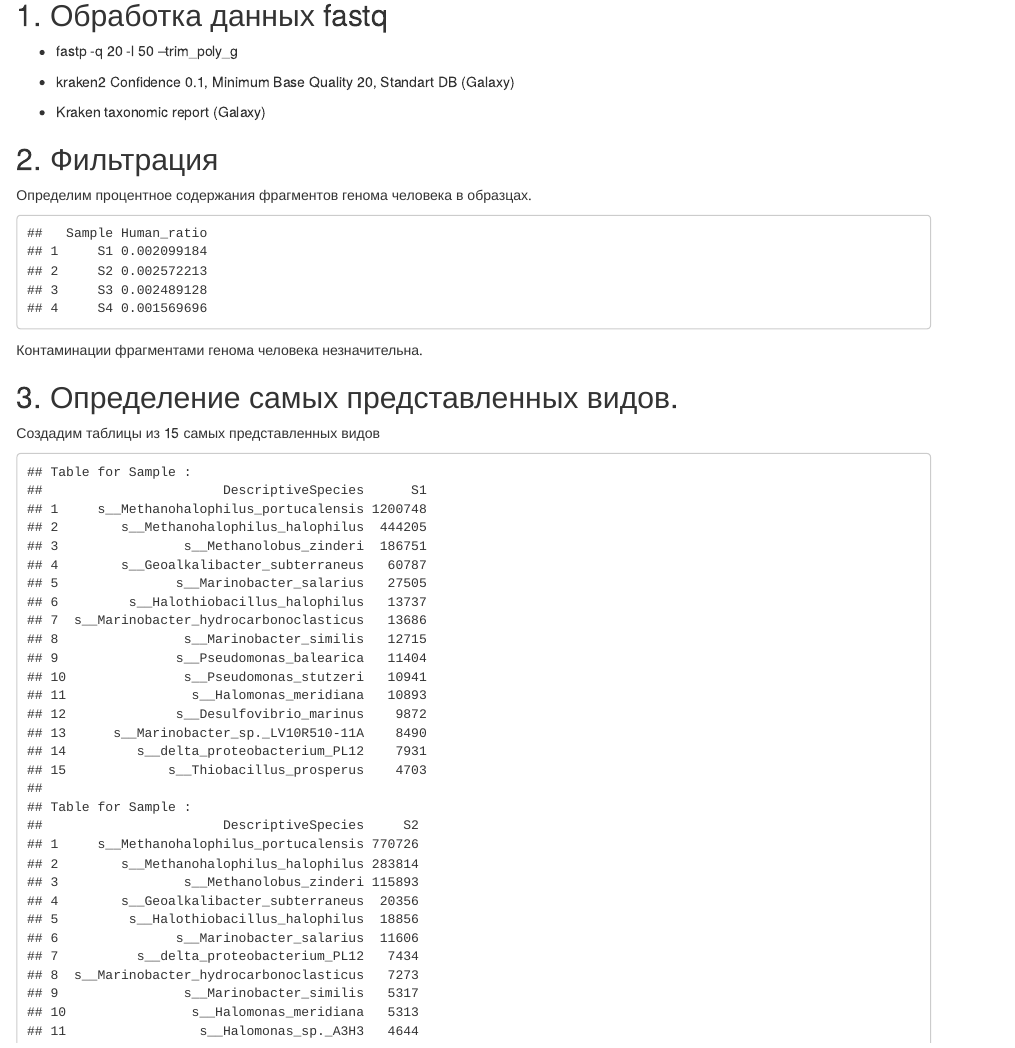
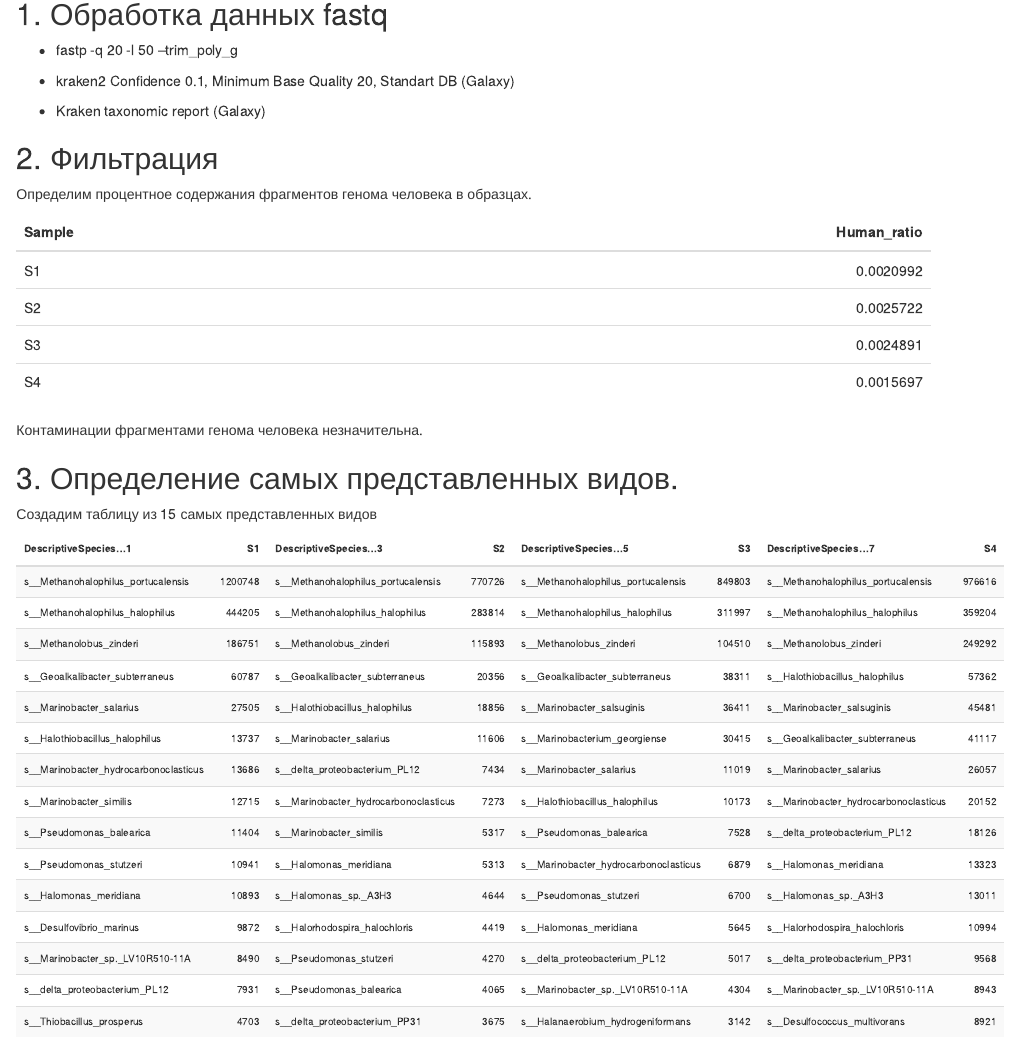
Before and after one commit to glebus-sasha/ALM, an R Markdown document (scripts/statisctics_2.Rmd): the page in a window 1100 px wide, from 140 px down. Rendered offline with R 4.5, knitr and Pandoc, with nearby package versions; some code elsewhere in the file could not run offline.

Commit message:
pritty report

````diff
--- a/scripts/statisctics_2.Rmd
+++ b/scripts/statisctics_2.Rmd
@@ -69,29 +71,32 @@ human_ratio <- t(data.frame(result)) %>%
   rename('Human_ratio' = '.') %>%
   select(Sample, Human_ratio)
 
-print.data.frame(human_ratio)
+# print.data.frame(human_ratio)
+human_ratio %>%
+  kable(format = "html") %>%
+  kable_styling(full_width = TRUE)
 ```
 Контаминации фрагментами генома человека незначительна.
 
 ## 3. Определение самых представленных видов.
 
-Создадим таблицы из 15 самых представленных видов
+Создадим таблицу из 15 самых представленных видов
+
 ```{r results=TRUE}
 # Создание списка таблиц
 tables_list <- lapply(names(data_1)[1:4], function(sample) {
   df_sample <- data_1 %>%
     filter(str_detect(DescriptiveSpecies, '^s__')) %>%
     filter(DescriptiveSpecies != 's__Homo_sapiens') %>%
-    select(DescriptiveSpecies , !!sym(sample)) %>%
+    select(DescriptiveSpecies, !!sym(sample)) %>%
     arrange(desc(!!sym(sample))) %>%
     slice_head(n = 15)
   return(df_sample)
 })
 
-names(tables_list) <- names(df)[1:4]
-# Вывод таблиц
-for (i in seq_along(tables_list)) {
-  cat("Table for Sample", names(tables_list)[i], ":\n")
-  print(tables_list[[i]])
-  cat("\n")
-}
+# Объединение таблиц в одну
+combined_table <- bind_cols(tables_list)
+
+# Вывод объединенной таблицы с помощью kable
+knitr::kable(combined_table, "html") %>%
+  kableExtra::kable_styling("striped", full_width = TRUE, latex_options = "scale_down", font_size = 10)
````
Also changed, not shown: scripts/statisctics_2.html, summary/statisctics.html (deleted), summary/statisctics_2.html (deleted), summary/statisctics_2_files/figure-html/unnamed-chunk-12-1.png (deleted), summary/statisctics_2_files/figure-html/unnamed-chunk-13-1.png (deleted), summary/statisctics_2_files/figure-html/unnamed-chunk-8-1.png (deleted), scripts/statisctics_2.Rmd (18 more changed lines), 1 other file.
